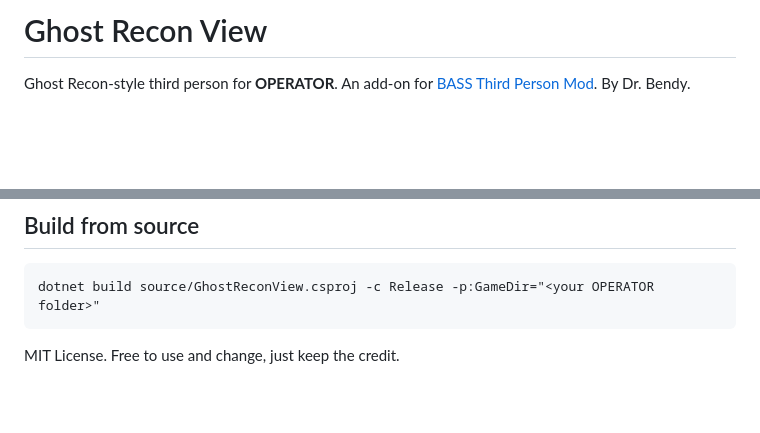
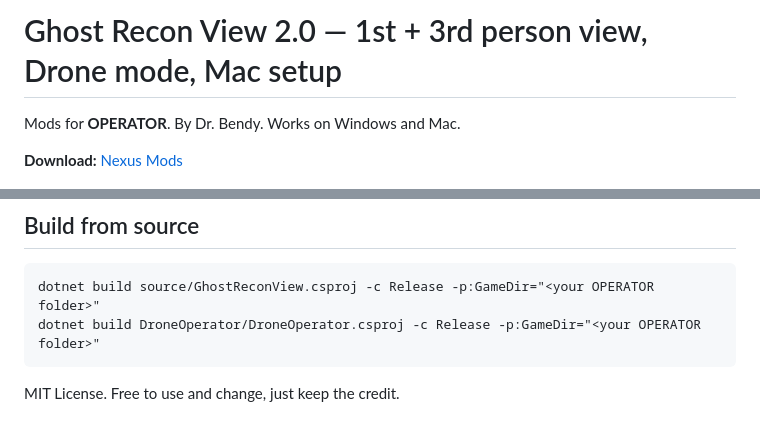
Before and after one commit to DrBendy23/Operator-Ghost-Recon-Mod, a Markdown page: README.md, 2 parts joined by grey strips. Rendered like a GitHub page; blank space fills up the shorter version.

````diff
--- a/README.md
+++ b/README.md
@@ -1,6 +1,8 @@
-# Ghost Recon View
+# Ghost Recon View 2.0 — 1st + 3rd person view, Drone mode, Mac setup
 
-Ghost Recon-style third person for **OPERATOR**. An add-on for [BASS Third Person Mod](https://www.nexusmods.com/operator/mods/242). By Dr. Bendy.
+Mods for **OPERATOR**. By Dr. Bendy. Works on Windows and Mac.
+
+**Download:** [Nexus Mods](https://www.nexusmods.com/operator/mods/247)
 
 ![Third person](screenshots/01-third-person.jpg)
 
@@ -21,6 +45,7 @@ Not sure how? Drop the download into Claude or ChatGPT and say "Install this mod
 ## Build from source
 ```
 dotnet build source/GhostReconView.csproj -c Release -p:GameDir="<your OPERATOR folder>"
+dotnet build DroneOperator/DroneOperator.csproj -c Release -p:GameDir="<your OPERATOR folder>"
 ```
 
 MIT License. Free to use and change, just keep the credit.
````
Also changed, not shown: other parts of README.md (+31 -9 lines), screenshots/04-attack-drone.jpg (added), screenshots/05-recon-drone.jpg (added), screenshots/06-drone-night-vision.jpg (added), screenshots/07-fpv-view.jpg (added), 12 other files.
